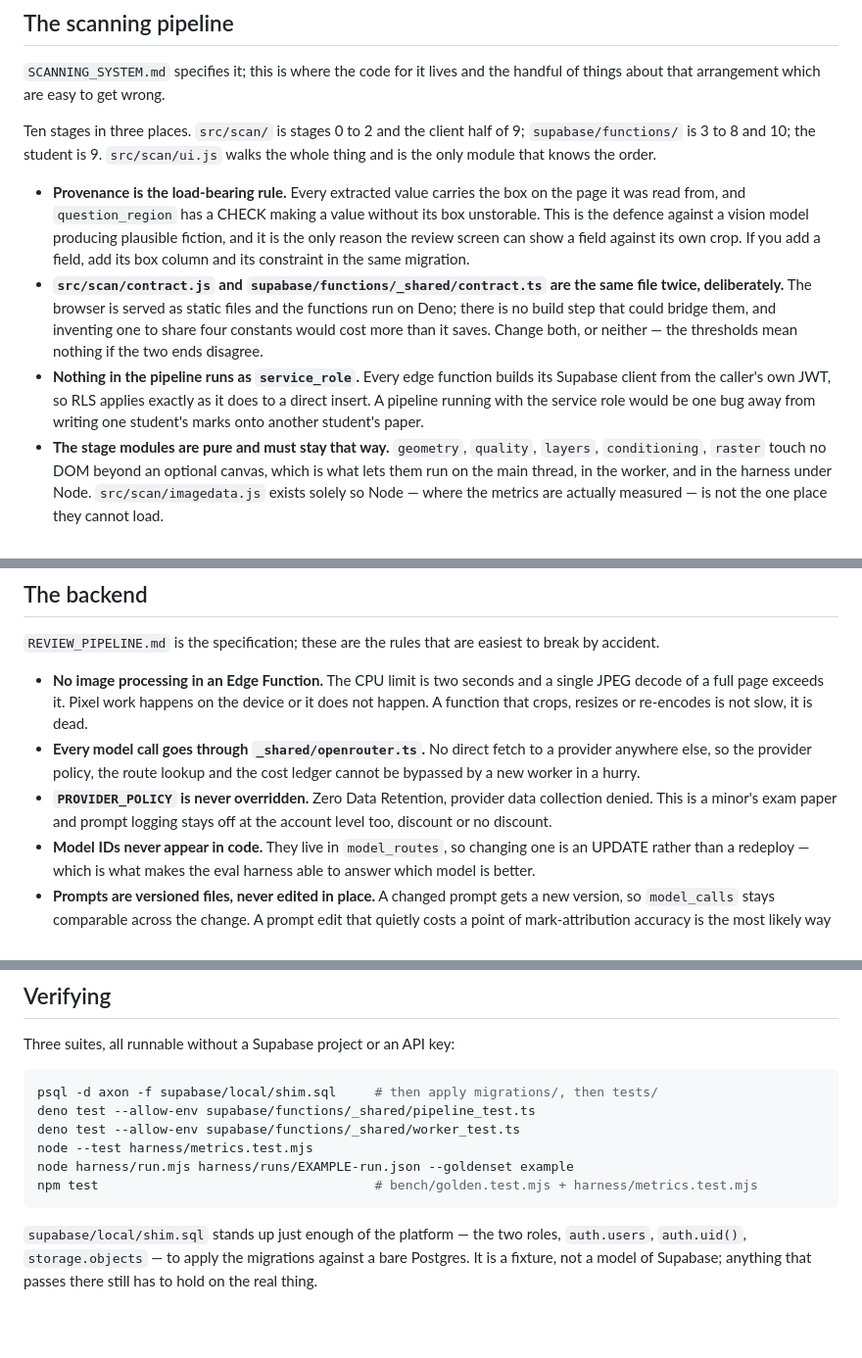
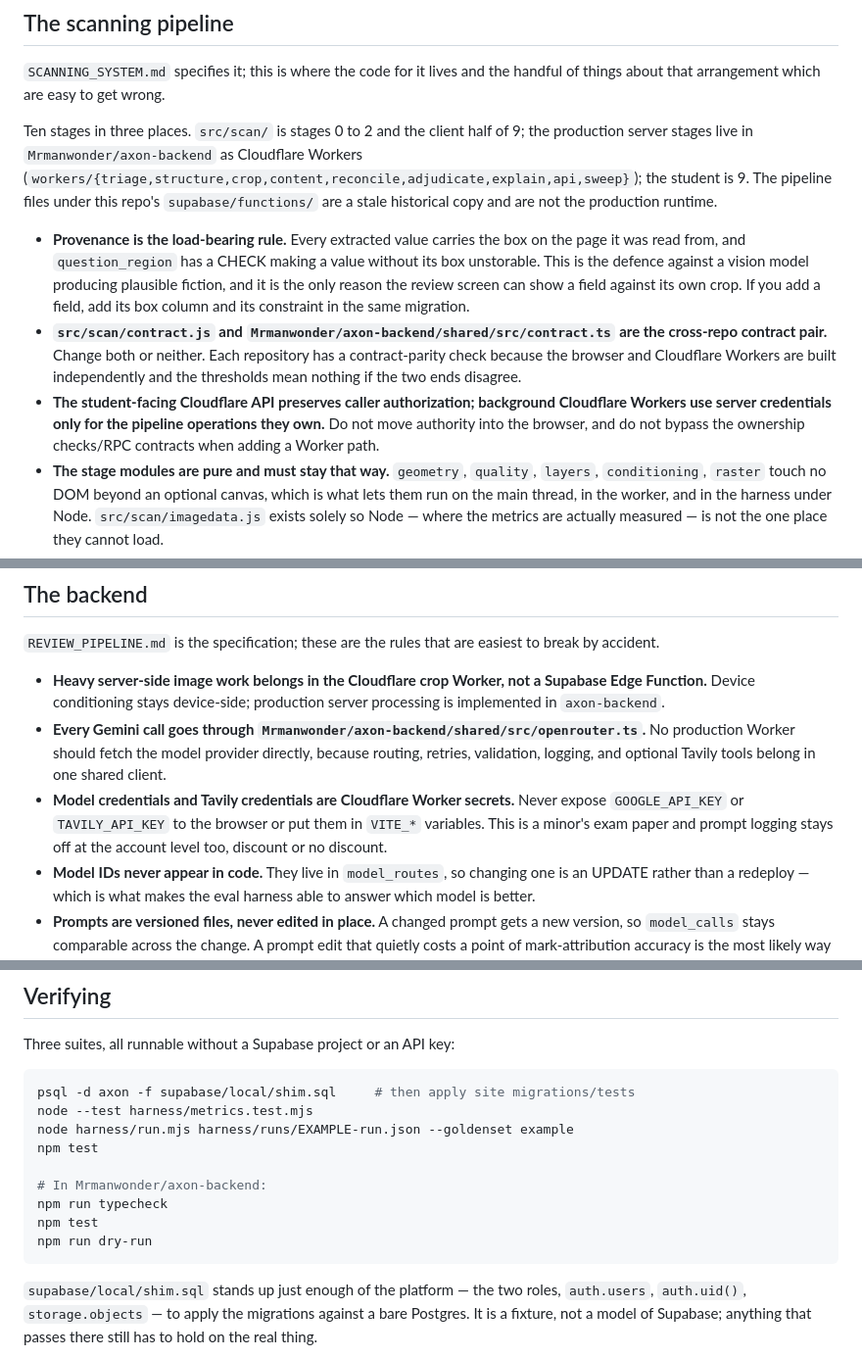
Before and after one commit to Mrmanwonder/Axon-Site, a Markdown page: AGENTS.md, 3 parts joined by grey strips. Shown at 98% size. Drawn GitHub-style; blank space fills up the shorter version.

Commit message:
Point canonical backend guidance at Cloudflare Workers

````diff
--- a/AGENTS.md
+++ b/AGENTS.md
@@ -84,8 +84,10 @@ there is nothing to tamper with. The advisor flags it; that flag is expected.
 handful of things about that arrangement which are easy to get wrong.
 
 Ten stages in three places. `src/scan/` is stages 0 to 2 and the client half of
-9; `supabase/functions/` is 3 to 8 and 10; the student is 9. `src/scan/ui.js`
-walks the whole thing and is the only module that knows the order.
+9; the production server stages live in `Mrmanwonder/axon-backend` as Cloudflare
+Workers (`workers/{triage,structure,crop,content,reconcile,adjudicate,explain,api,sweep}`);
+the student is 9. The pipeline files under this repo's `supabase/functions/` are
+a stale historical copy and are not the production runtime.
 
 - **Provenance is the load-bearing rule.** Every extracted value carries the box
   on the page it was read from, and `question_region` has a CHECK making a value
@@ -93,15 +95,14 @@ walks the whole thing and is the only module that knows the order.
   producing plausible fiction, and it is the only reason the review screen can
   show a field against its own crop. If you add a field, add its box column and
   its constraint in the same migration.
-- **`src/scan/contract.js` and `supabase/functions/_shared/contract.ts` are the
-  same file twice, deliberately.** The browser is served as static files and the
-  functions run on Deno; there is no build step that could bridge them, and
-  inventing one to share four constants would cost more than it saves. Change
-  both, or neither — the thresholds mean nothing if the two ends disagree.
-- **Nothing in the pipeline runs as `service_role`.** Every edge function builds
-  its Supabase client from the caller's own JWT, so RLS applies exactly as it
-  does to a direct insert. A pipeline running with the service role would be one
-  bug away from writing one student's marks onto another student's paper.
+- **`src/scan/contract.js` and `Mrmanwonder/axon-backend/shared/src/contract.ts`
+  are the cross-repo contract pair.** Change both or neither. Each repository has
+  a contract-parity check because the browser and Cloudflare Workers are built
+  independently and the thresholds mean nothing if the two ends disagree.
+- **The student-facing Cloudflare API preserves caller authorization; background
+  Cloudflare Workers use server credentials only for the pipeline operations they
+  own.** Do not move authority into the browser, and do not bypass the ownership
+  checks/RPC contracts when adding a Worker path.
 - **The stage modules are pure and must stay that way.** `geometry`, `quality`,
   `layers`, `conditioning`, `raster` touch no DOM beyond an optional canvas, which
   is what lets them run on the main thread, in the worker, and in the harness
@@ -219,15 +220,16 @@ one of those handlers, keep all of them on the same mapping.
 `REVIEW_PIPELINE.md` is the specification; these are the rules that are easiest to
 break by accident.
 
-- **No image processing in an Edge Function.** The CPU limit is two seconds and a
-  single JPEG decode of a full page exceeds it. Pixel work happens on the device or
-  it does not happen. A function that crops, resizes or re-encodes is not slow, it is
-  dead.
-- **Every model call goes through `_shared/openrouter.ts`.** No direct fetch to a
-  provider anywhere else, so the provider policy, the route lookup and the cost ledger
-  cannot be bypassed by a new worker in a hurry.
-- **`PROVIDER_POLICY` is never overridden.** Zero Data Retention, provider data
-  collection denied. This is a minor's exam paper and prompt logging stays off at the
+- **Heavy server-side image work belongs in the Cloudflare crop Worker, not a
+  Supabase Edge Function.** Device conditioning stays device-side; production
+  server processing is implemented in `axon-backend`.
+- **Every Gemini call goes through
+  `Mrmanwonder/axon-backend/shared/src/openrouter.ts`.** No production Worker
+  should fetch the model provider directly, because routing, retries, validation,
+  logging, and optional Tavily tools belong in one shared client.
+- **Model credentials and Tavily credentials are Cloudflare Worker secrets.**
+  Never expose `GOOGLE_API_KEY` or `TAVILY_API_KEY` to the browser or put them
+  in `VITE_*` variables. This is a minor's exam paper and prompt logging stays off at the
   account level too, discount or no discount.
 - **Model IDs never appear in code.** They live in `model_routes`, so changing one is
   an UPDATE rather than a redeploy — which is what makes the eval harness able to
@@ -295,12 +297,15 @@ break by accident.
 Three suites, all runnable without a Supabase project or an API key:
 
 ```bash
-psql -d axon -f supabase/local/shim.sql     # then apply migrations/, then tests/
-deno test --allow-env supabase/functions/_shared/pipeline_test.ts
-deno test --allow-env supabase/functions/_shared/worker_test.ts
+psql -d axon -f supabase/local/shim.sql     # then apply site migrations/tests
 node --test harness/metrics.test.mjs
 node harness/run.mjs harness/runs/EXAMPLE-run.json --goldenset example
-npm test                                    # bench/golden.test.mjs + harness/metrics.test.mjs
+npm test
+
+# In Mrmanwonder/axon-backend:
+npm run typecheck
+npm test
+npm run dry-run
 ```
 
 `supabase/local/shim.sql` stands up just enough of the platform — the two roles,
````
